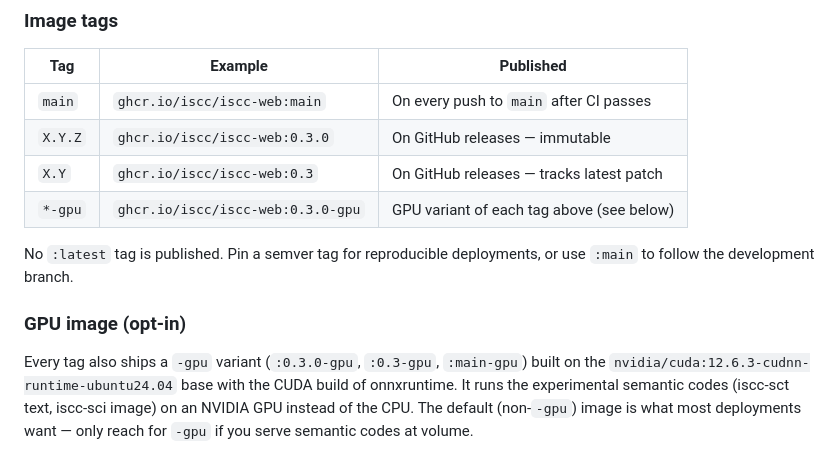
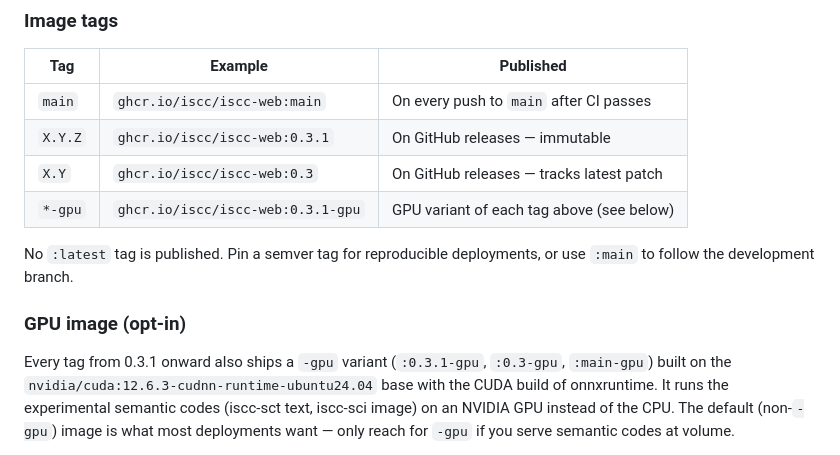
Before and after one commit to iscc/iscc-web, a Markdown page: docs/howto/deployment.md, the part around the change. Drawn GitHub-style.

Commit message:
docs(deployment): correct GPU image tag examples to 0.3.1
The GPU variant was introduced in 0.3.1; there is no :0.3.0-gpu image
(0.3.0 predates it). Fix the tag-table and GPU-section examples and note
GPU availability from 0.3.1 onward.

```diff
--- a/docs/howto/deployment.md
+++ b/docs/howto/deployment.md
@@ -29,17 +29,18 @@ Production images are published to the GitHub Container Registry as
 | Tag     | Example                           | Published                                 |
 | ------- | --------------------------------- | ----------------------------------------- |
 | `main`  | `ghcr.io/iscc/iscc-web:main`      | On every push to `main` after CI passes   |
-| `X.Y.Z` | `ghcr.io/iscc/iscc-web:0.3.0`     | On GitHub releases — immutable            |
+| `X.Y.Z` | `ghcr.io/iscc/iscc-web:0.3.1`     | On GitHub releases — immutable            |
 | `X.Y`   | `ghcr.io/iscc/iscc-web:0.3`       | On GitHub releases — tracks latest patch  |
-| `*-gpu` | `ghcr.io/iscc/iscc-web:0.3.0-gpu` | GPU variant of each tag above (see below) |
+| `*-gpu` | `ghcr.io/iscc/iscc-web:0.3.1-gpu` | GPU variant of each tag above (see below) |
 
 No `:latest` tag is published. Pin a semver tag for reproducible deployments, or use `:main` to
 follow the development branch.
 
 ### GPU image (opt-in)
 
-Every tag also ships a `-gpu` variant (`:0.3.0-gpu`, `:0.3-gpu`, `:main-gpu`) built on the
-`nvidia/cuda:12.6.3-cudnn-runtime-ubuntu24.04` base with the CUDA build of onnxruntime. It runs
+Every tag from 0.3.1 onward also ships a `-gpu` variant (`:0.3.1-gpu`, `:0.3-gpu`, `:main-gpu`)
+built on the `nvidia/cuda:12.6.3-cudnn-runtime-ubuntu24.04` base with the CUDA build of
+onnxruntime. It runs
 the experimental semantic codes (iscc-sct text, iscc-sci image) on an NVIDIA GPU instead of the
 CPU. The default (non-`-gpu`) image is what most deployments want — only reach for `-gpu` if you
 serve semantic codes at volume.
```
